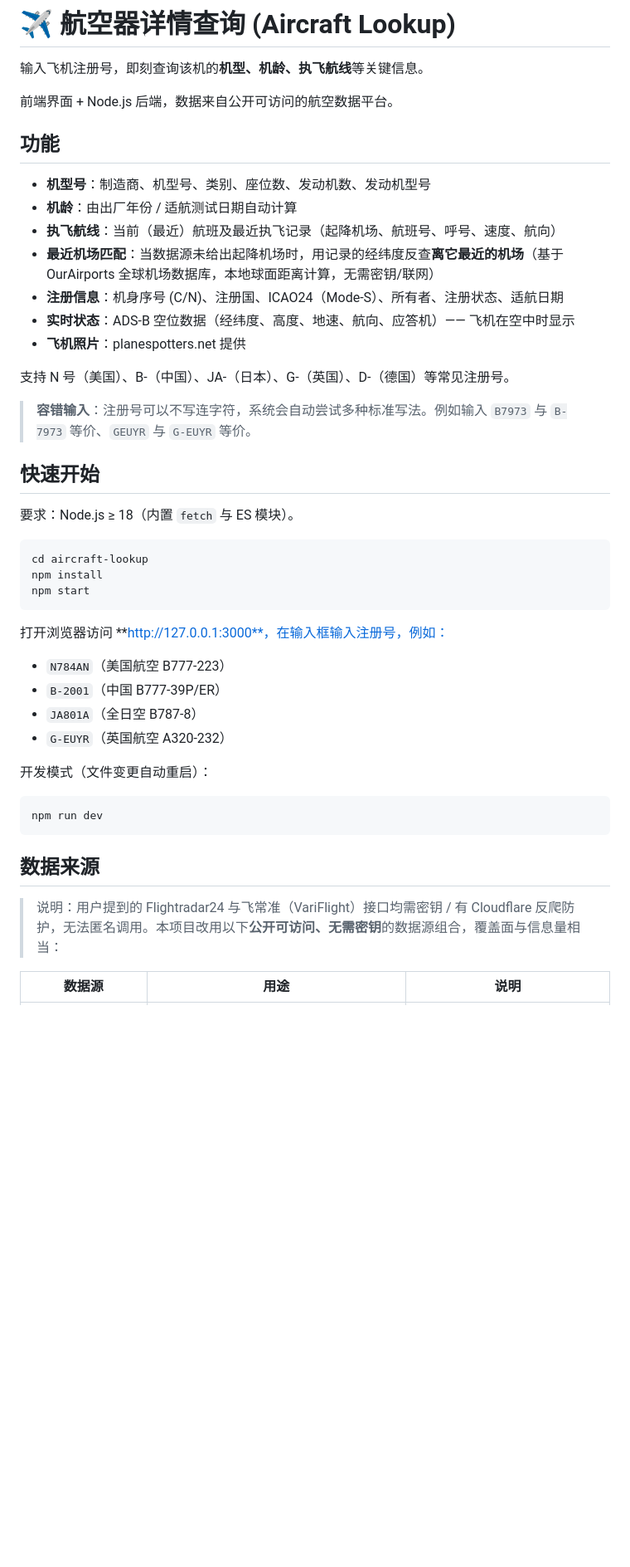
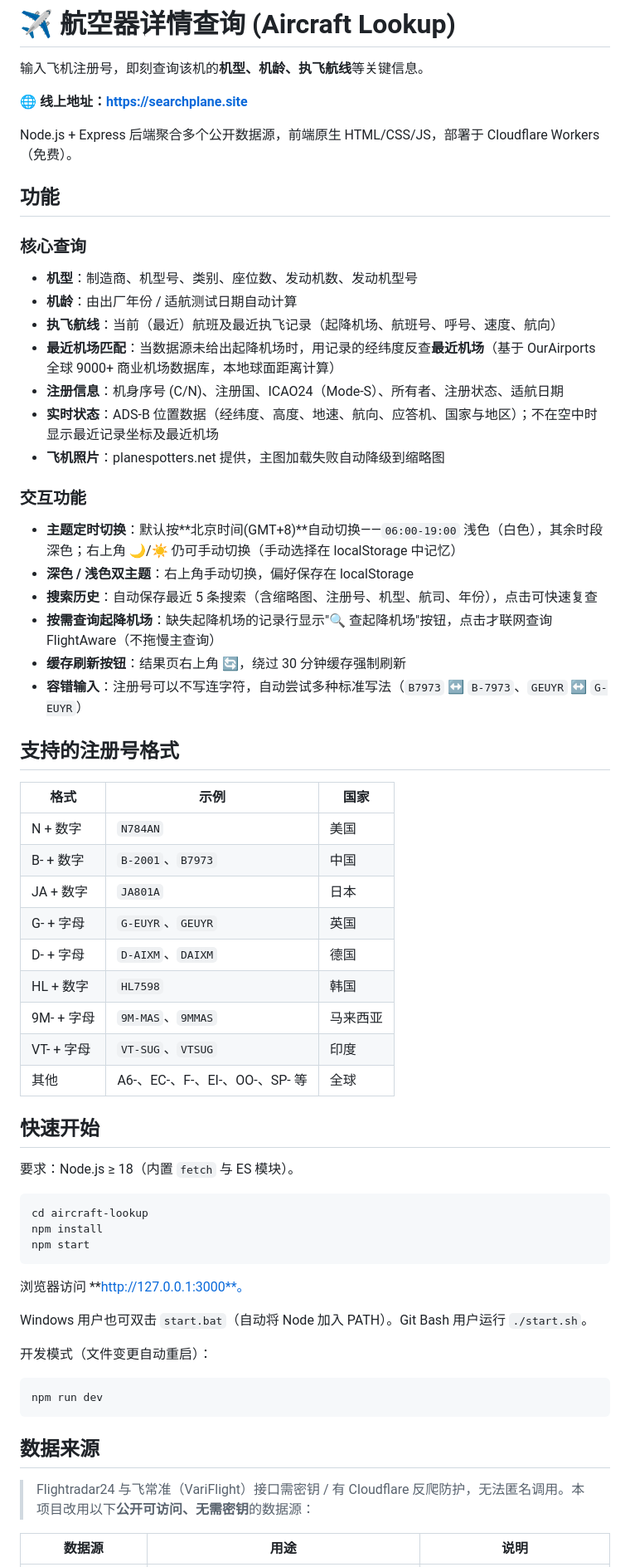
Before and after one commit to cagfriend/aircraft-lookup, a Markdown page: README.md, the part around one of its changes. Shown at 83% size. GitHub-like rendering; blank space fills up the shorter version.

````diff
--- a/README.md
+++ b/README.md
@@ -2,21 +2,42 @@
 
 输入飞机注册号，即刻查询该机的**机型、机龄、执飞航线**等关键信息。
 
-前端界面 + Node.js 后端，数据来自公开可访问的航空数据平台。
+**🌐 线上地址：[https://searchplane.site](https://searchplane.site)**
+
+Node.js + Express 后端聚合多个公开数据源，前端原生 HTML/CSS/JS，部署于 Cloudflare Workers（免费）。
 
 ## 功能
 
-- **机型号**：制造商、机型号、类别、座位数、发动机数、发动机型号
+### 核心查询
+- **机型**：制造商、机型号、类别、座位数、发动机数、发动机型号
 - **机龄**：由出厂年份 / 适航测试日期自动计算
 - **执飞航线**：当前（最近）航班及最近执飞记录（起降机场、航班号、呼号、速度、航向）
-- **最近机场匹配**：当数据源未给出起降机场时，用记录的经纬度反查**离它最近的机场**（基于 OurAirports 全球机场数据库，本地球面距离计算，无需密钥/联网）
+- **最近机场匹配**：当数据源未给出起降机场时，用记录的经纬度反查**最近机场**（基于 OurAirports 全球 9000+ 商业机场数据库，本地球面距离计算）
 - **注册信息**：机身序号 (C/N)、注册国、ICAO24（Mode-S）、所有者、注册状态、适航日期
-- **实时状态**：ADS-B 空位数据（经纬度、高度、地速、航向、应答机）—— 飞机在空中时显示
-- **飞机照片**：planespotters.net 提供
+- **实时状态**：ADS-B 位置数据（经纬度、高度、地速、航向、应答机、国家与地区）；不在空中时显示最近记录坐标及最近机场
+- **飞机照片**：planespotters.net 提供，主图加载失败自动降级到缩略图
 
-支持 N 号（美国）、B-（中国）、JA-（日本）、G-（英国）、D-（德国）等常见注册号。
+### 交互功能
+- **主题定时切换**：默认按**北京时间(GMT+8)**自动切换——`06:00-19:00` 浅色（白色），其余时段深色；右上角 🌙/☀️ 仍可手动切换（手动选择在 localStorage 中记忆）
+- **深色 / 浅色双主题**：右上角手动切换，偏好保存在 localStorage
+- **搜索历史**：自动保存最近 5 条搜索（含缩略图、注册号、机型、航司、年份），点击可快速复查
+- **按需查询起降机场**：缺失起降机场的记录行显示"🔍 查起降机场"按钮，点击才联网查询 FlightAware（不拖慢主查询）
+- **缓存刷新按钮**：结果页右上角 🔄，绕过 30 分钟缓存强制刷新
+- **容错输入**：注册号可以不写连字符，自动尝试多种标准写法（`B7973` ↔ `B-7973`、`GEUYR` ↔ `G-EUYR`）
 
-> **容错输入**：注册号可以不写连字符，系统会自动尝试多种标准写法。例如输入 `B7973` 与 `B-7973` 等价、`GEUYR` 与 `G-EUYR` 等价。
+## 支持的注册号格式
+
+| 格式 | 示例 | 国家 |
+|------|------|------|
+| N + 数字 | `N784AN` | 美国 |
+| B- + 数字 | `B-2001`、`B7973` | 中国 |
+| JA + 数字 | `JA801A` | 日本 |
+| G- + 字母 | `G-EUYR`、`GEUYR` | 英国 |
+| D- + 字母 | `D-AIXM`、`DAIXM` | 德国 |
+| HL + 数字 | `HL7598` | 韩国 |
+| 9M- + 字母 | `9M-MAS`、`9MMAS` | 马来西亚 |
+| VT- + 字母 | `VT-SUG`、`VTSUG` | 印度 |
+| 其他 | A6-、EC-、F-、EI-、OO-、SP- 等 | 全球 |
 
 ## 快速开始
 
@@ -28,12 +49,9 @@ npm install
 npm start
 ```
 
-打开浏览器访问 **http://127.0.0.1:3000**，在输入框输入注册号，例如：
+浏览器访问 **http://127.0.0.1:3000**。
 
-- `N784AN`（美国航空 B777-223）
-- `B-2001`（中国 B777-39P/ER）
-- `JA801A`（全日空 B787-8）
-- `G-EUYR`（英国航空 A320-232）
+Windows 用户也可双击 `start.bat`（自动将 Node 加入 PATH）。Git Bash 用户运行 `./start.sh`。
 
 开发模式（文件变更自动重启）：
 
@@ -43,7 +61,7 @@ npm run dev
 
 ## 数据来源
 
-> 说明：用户提到的 Flightradar24 与飞常准（VariFlight）接口均需密钥 / 有 Cloudflare 反爬防护，无法匿名调用。本项目改用以下**公开可访问、无需密钥**的数据源组合，覆盖面与信息量相当：
+> Flightradar24 与飞常准（VariFlight）接口需密钥 / 有 Cloudflare 反爬防护，无法匿名调用。本项目改用以下**公开可访问、无需密钥**的数据源：
 
 | 数据源 | 用途 | 说明 |
 |--------|------|------|
````
Also changed, not shown: other parts of README.md (+83 -43 lines).
